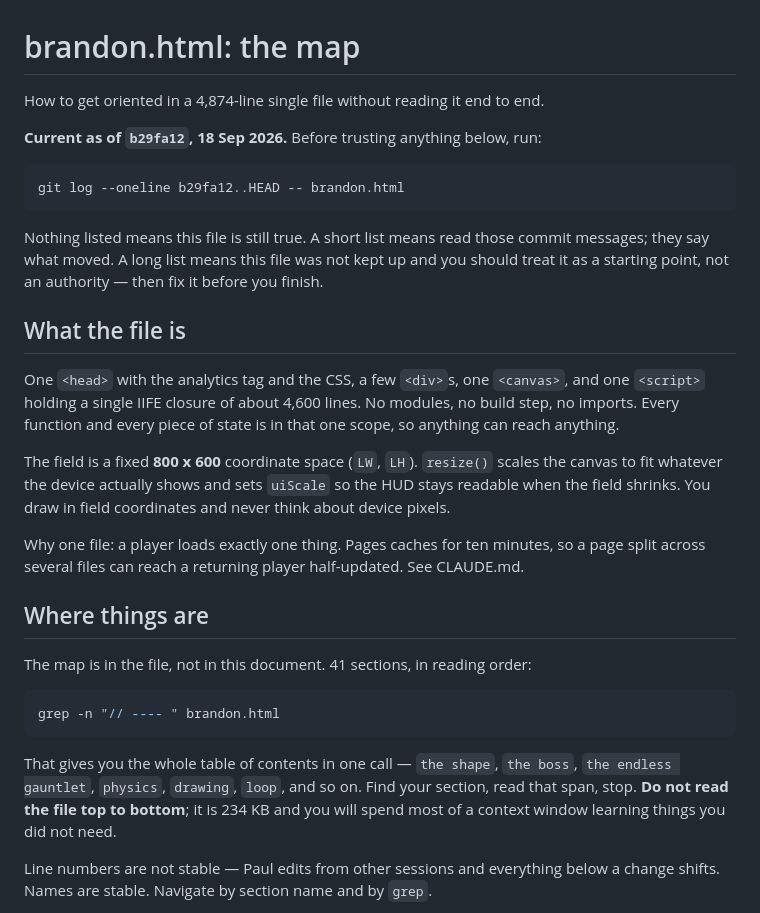
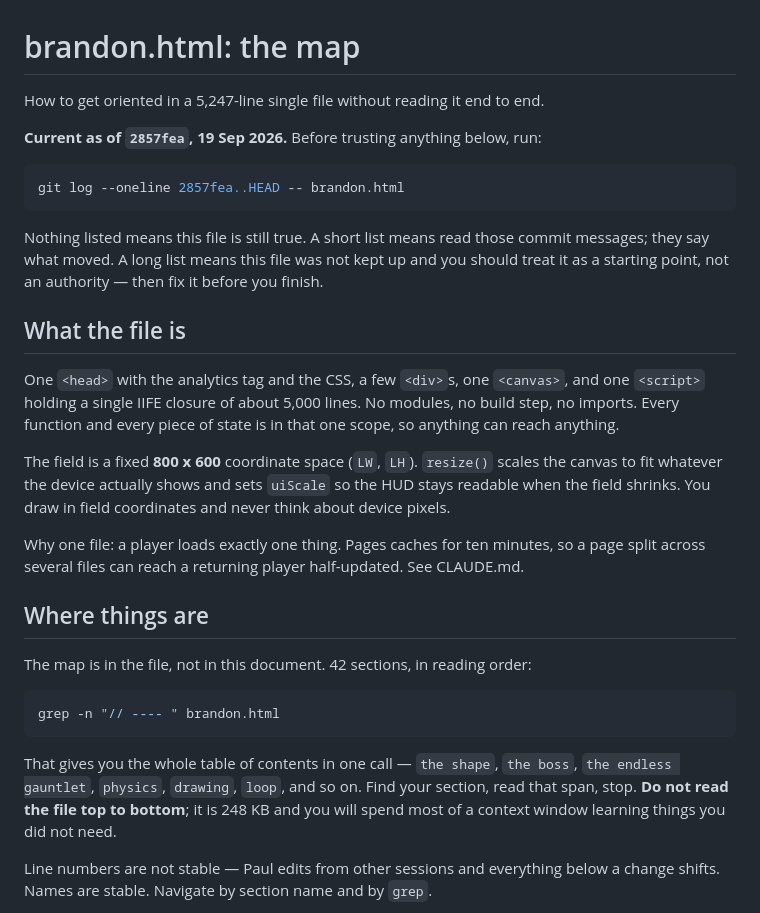
Before and after one commit to pbrinnel/pbrinnel.github.io, a Markdown page: _ref/BRANDON.md, the part around the change. GitHub-like rendering.

Commit message:
Point the map at the commit that just landed
The reference point was b29fa12 and nine commits had gone over it since, so
the scale the map quotes had drifted with them: 4,874 lines and 234 KB when
the file is now 5,247 and 248 KB, and 41 sections when the end-of-round
bonus made it 42.

Its own header is the thing that catches this -- git log from the quoted
hash listed those nine -- so the fix is to bump the hash and make the
numbers true in the same edit. Nothing below the header moved: no phase was
added or removed, the shape of a frame is the same, and the invariants and
the rejected list stand.

Co-Authored-By: Claude Opus 5 <noreply@anthropic.com>

````diff
--- a/_ref/BRANDON.md
+++ b/_ref/BRANDON.md
@@ -1,11 +1,11 @@
 # brandon.html: the map
 
-How to get oriented in a 4,874-line single file without reading it end to end.
+How to get oriented in a 5,247-line single file without reading it end to end.
 
-**Current as of `b29fa12`, 18 Sep 2026.** Before trusting anything below, run:
+**Current as of `2857fea`, 19 Sep 2026.** Before trusting anything below, run:
 
 ```bash
-git log --oneline b29fa12..HEAD -- brandon.html
+git log --oneline 2857fea..HEAD -- brandon.html
 ```
 
 Nothing listed means this file is still true. A short list means read those commit
@@ -15,7 +15,7 @@ should treat it as a starting point, not an authority — then fix it before you
 ## What the file is
 
 One `<head>` with the analytics tag and the CSS, a few `<div>`s, one `<canvas>`, and
-one `<script>` holding a single IIFE closure of about 4,600 lines. No modules, no
+one `<script>` holding a single IIFE closure of about 5,000 lines. No modules, no
 build step, no imports. Every function and every piece of state is in that one scope,
 so anything can reach anything.
 
@@ -29,7 +29,7 @@ split across several files can reach a returning player half-updated. See CLAUDE
 
 ## Where things are
 
-The map is in the file, not in this document. 41 sections, in reading order:
+The map is in the file, not in this document. 42 sections, in reading order:
 
 ```bash
 grep -n "// ---- " brandon.html
@@ -37,7 +37,7 @@ grep -n "// ---- " brandon.html
 
 That gives you the whole table of contents in one call — `the shape`, `the boss`,
 `the endless gauntlet`, `physics`, `drawing`, `loop`, and so on. Find your section,
-read that span, stop. **Do not read the file top to bottom**; it is 234 KB and you
+read that span, stop. **Do not read the file top to bottom**; it is 248 KB and you
 will spend most of a context window learning things you did not need.
 
 Line numbers are not stable — Paul edits from other sessions and everything below a
````
